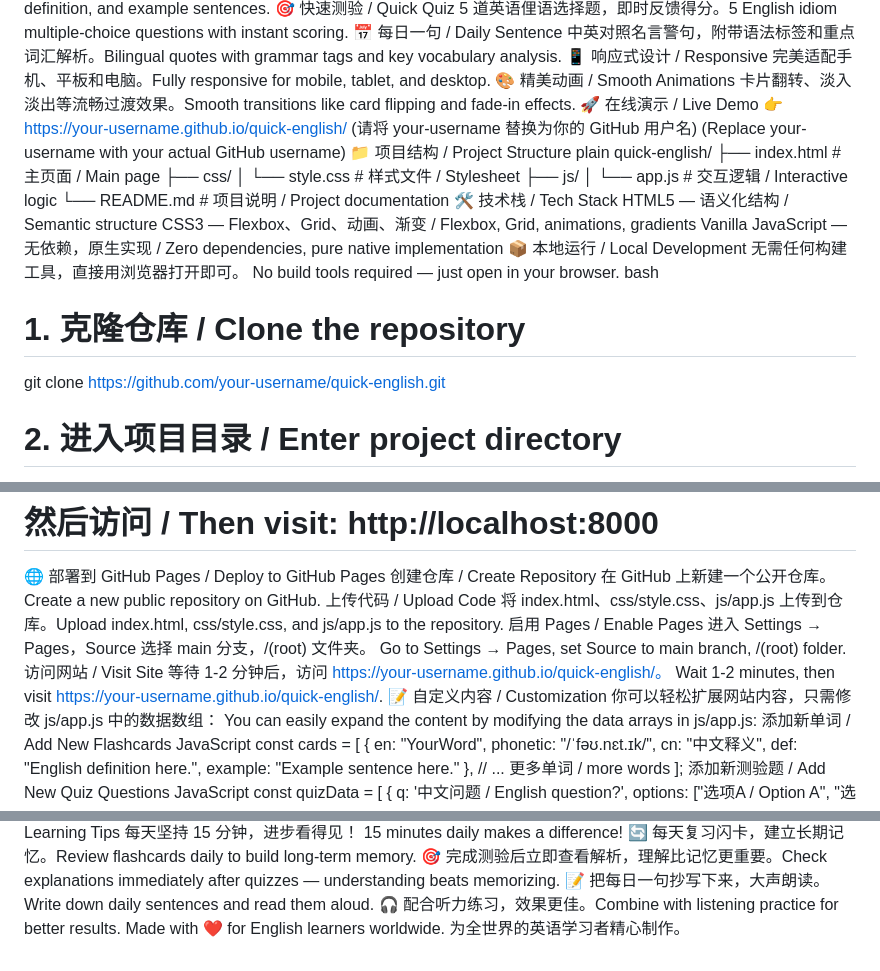
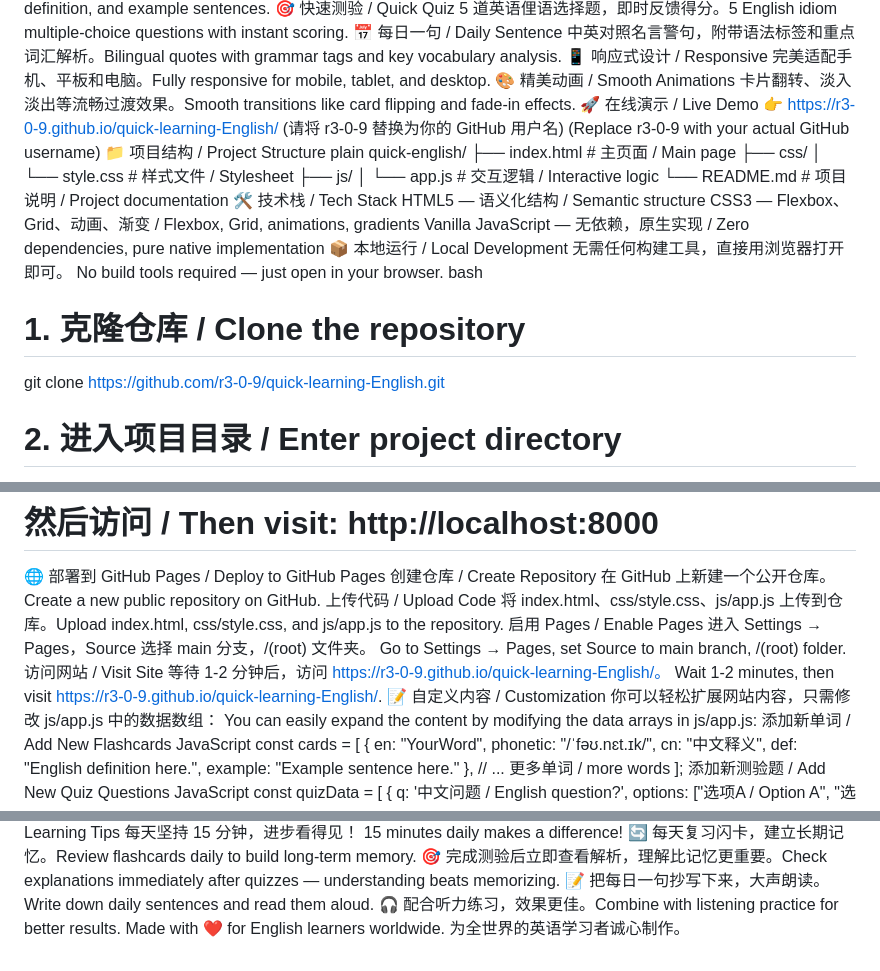
Before and after one commit to r3-0-9/quick-learning-English, a Markdown page: README.md, 3 parts joined by grey strips. Rendered like a GitHub page.

Commit message:
Update README with new GitHub username and links

```diff
--- a/README.md
+++ b/README.md
@@ -10,9 +10,9 @@ Table
 📱 响应式设计 / Responsive	完美适配手机、平板和电脑。Fully responsive for mobile, tablet, and desktop.
 🎨 精美动画 / Smooth Animations	卡片翻转、淡入淡出等流畅过渡效果。Smooth transitions like card flipping and fade-in effects.
 🚀 在线演示 / Live Demo
-👉 https://your-username.github.io/quick-english/
-(请将 your-username 替换为你的 GitHub 用户名)
-(Replace your-username with your actual GitHub username)
+👉 https://r3-0-9.github.io/quick-learning-English/
+(请将 r3-0-9 替换为你的 GitHub 用户名)
+(Replace r3-0-9 with your actual GitHub username)
 📁 项目结构 / Project Structure
 plain
 quick-english/
@@ -31,7 +31,7 @@ Vanilla JavaScript — 无依赖，原生实现 / Zero dependencies, pure native
 No build tools required — just open in your browser.
 bash
 # 1. 克隆仓库 / Clone the repository
-git clone https://github.com/your-username/quick-english.git
+git clone https://github.com/r3-0-9/quick-learning-English.git
 
 # 2. 进入项目目录 / Enter project directory
 cd quick-english
@@ -50,8 +50,8 @@ python3 -m http.server 8000
 进入 Settings → Pages，Source 选择 main 分支，/(root) 文件夹。
 Go to Settings → Pages, set Source to main branch, /(root) folder.
 访问网站 / Visit Site
-等待 1-2 分钟后，访问 https://your-username.github.io/quick-english/。
-Wait 1-2 minutes, then visit https://your-username.github.io/quick-english/.
+等待 1-2 分钟后，访问 https://r3-0-9.github.io/quick-learning-English/。
+Wait 1-2 minutes, then visit https://r3-0-9.github.io/quick-learning-English/.
 📝 自定义内容 / Customization
 你可以轻松扩展网站内容，只需修改 js/app.js 中的数据数组：
 You can easily expand the content by modifying the data arrays in js/app.js:
@@ -113,4 +113,4 @@ This project is open source under the MIT License.
 📝 把每日一句抄写下来，大声朗读。Write down daily sentences and read them aloud.
 🎧 配合听力练习，效果更佳。Combine with listening practice for better results.
 Made with ❤️ for English learners worldwide.
-为全世界的英语学习者精心制作。
+为全世界的英语学习者诚心制作。
```
